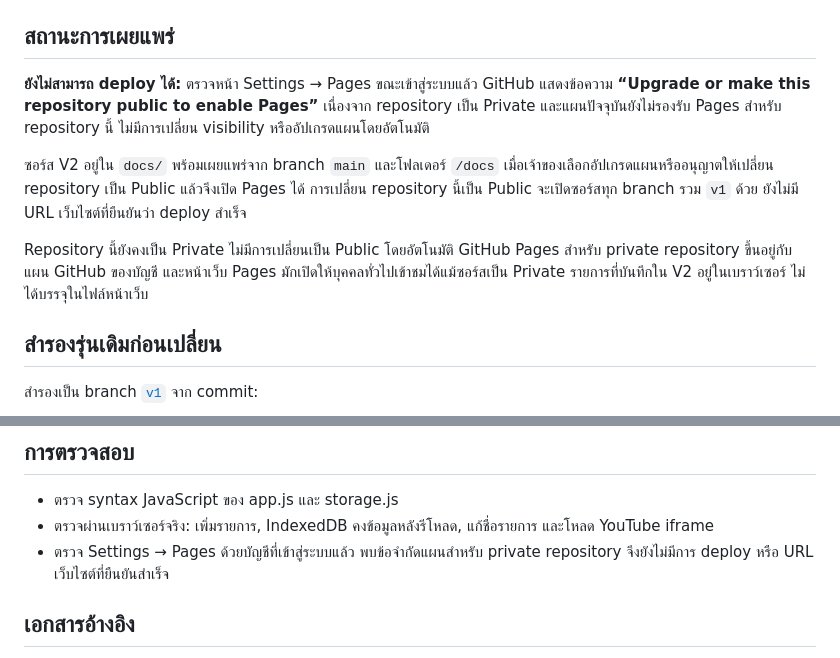
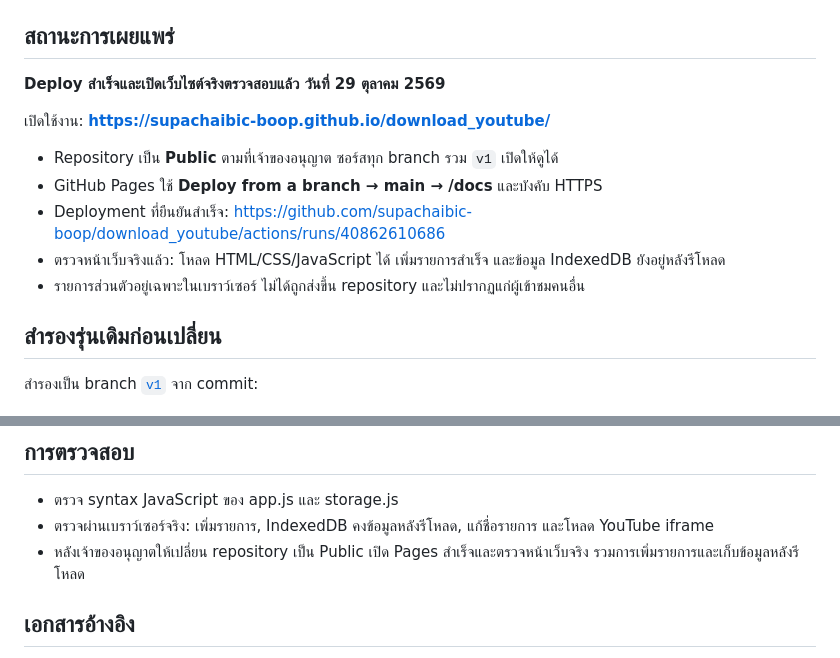
Before and after one commit to supachaibic-boop/download_youtube, a Markdown page: Readme_V2.md, 2 parts joined by grey strips. GitHub-like rendering.

Commit message:
docs: confirm V2 GitHub Pages deployment and publish usage URL

```diff
--- a/Readme_V2.md
+++ b/Readme_V2.md
@@ -6,11 +6,15 @@ V2 เป็นเว็บแบบ static สำหรับวางลิง
 
 ## สถานะการเผยแพร่
 
-**ยังไม่สามารถ deploy ได้:** ตรวจหน้า Settings → Pages ขณะเข้าสู่ระบบแล้ว GitHub แสดงข้อความ **“Upgrade or make this repository public to enable Pages”** เนื่องจาก repository เป็น Private และแผนปัจจุบันยังไม่รองรับ Pages สำหรับ repository นี้ ไม่มีการเปลี่ยน visibility หรืออัปเกรดแผนโดยอัตโนมัติ
+**Deploy สำเร็จและเปิดเว็บไซต์จริงตรวจสอบแล้ว วันที่ 29 ตุลาคม 2569**
 
-ซอร์ส V2 อยู่ใน `docs/` พร้อมเผยแพร่จาก branch `main` และโฟลเดอร์ `/docs` เมื่อเจ้าของเลือกอัปเกรดแผนหรืออนุญาตให้เปลี่ยน repository เป็น Public แล้วจึงเปิด Pages ได้ การเปลี่ยน repository นี้เป็น Public จะเปิดซอร์สทุก branch รวม `v1` ด้วย ยังไม่มี URL เว็บไซต์ที่ยืนยันว่า deploy สำเร็จ
+เปิดใช้งาน: **https://supachaibic-boop.github.io/download_youtube/**
 
-Repository นี้ยังคงเป็น Private ไม่มีการเปลี่ยนเป็น Public โดยอัตโนมัติ GitHub Pages สำหรับ private repository ขึ้นอยู่กับแผน GitHub ของบัญชี และหน้าเว็บ Pages มักเปิดให้บุคคลทั่วไปเข้าชมได้แม้ซอร์สเป็น Private รายการที่บันทึกใน V2 อยู่ในเบราว์เซอร์ ไม่ได้บรรจุในไฟล์หน้าเว็บ
+- Repository เป็น **Public** ตามที่เจ้าของอนุญาต ซอร์สทุก branch รวม `v1` เปิดให้ดูได้
+- GitHub Pages ใช้ **Deploy from a branch → main → /docs** และบังคับ HTTPS
+- Deployment ที่ยืนยันสำเร็จ: https://github.com/supachaibic-boop/download_youtube/actions/runs/40862610686
+- ตรวจหน้าเว็บจริงแล้ว: โหลด HTML/CSS/JavaScript ได้ เพิ่มรายการสำเร็จ และข้อมูล IndexedDB ยังอยู่หลังรีโหลด
+- รายการส่วนตัวอยู่เฉพาะในเบราว์เซอร์ ไม่ได้ถูกส่งขึ้น repository และไม่ปรากฏแก่ผู้เข้าชมคนอื่น
 
 ## สำรองรุ่นเดิมก่อนเปลี่ยน
 
@@ -114,7 +118,7 @@ Readme_V2.md
 
 - ตรวจ syntax JavaScript ของ app.js และ storage.js
 - ตรวจผ่านเบราว์เซอร์จริง: เพิ่มรายการ, IndexedDB คงข้อมูลหลังรีโหลด, แก้ชื่อรายการ และโหลด YouTube iframe
-- ตรวจ Settings → Pages ด้วยบัญชีที่เข้าสู่ระบบแล้ว พบข้อจำกัดแผนสำหรับ private repository จึงยังไม่มีการ deploy หรือ URL เว็บไซต์ที่ยืนยันสำเร็จ
+- หลังเจ้าของอนุญาตให้เปลี่ยน repository เป็น Public เปิด Pages สำเร็จและตรวจหน้าเว็บจริง รวมการเพิ่มรายการและเก็บข้อมูลหลังรีโหลด
 
 ## เอกสารอ้างอิง
 
```
Also changed, not shown: README.md (+2 -0 lines).
